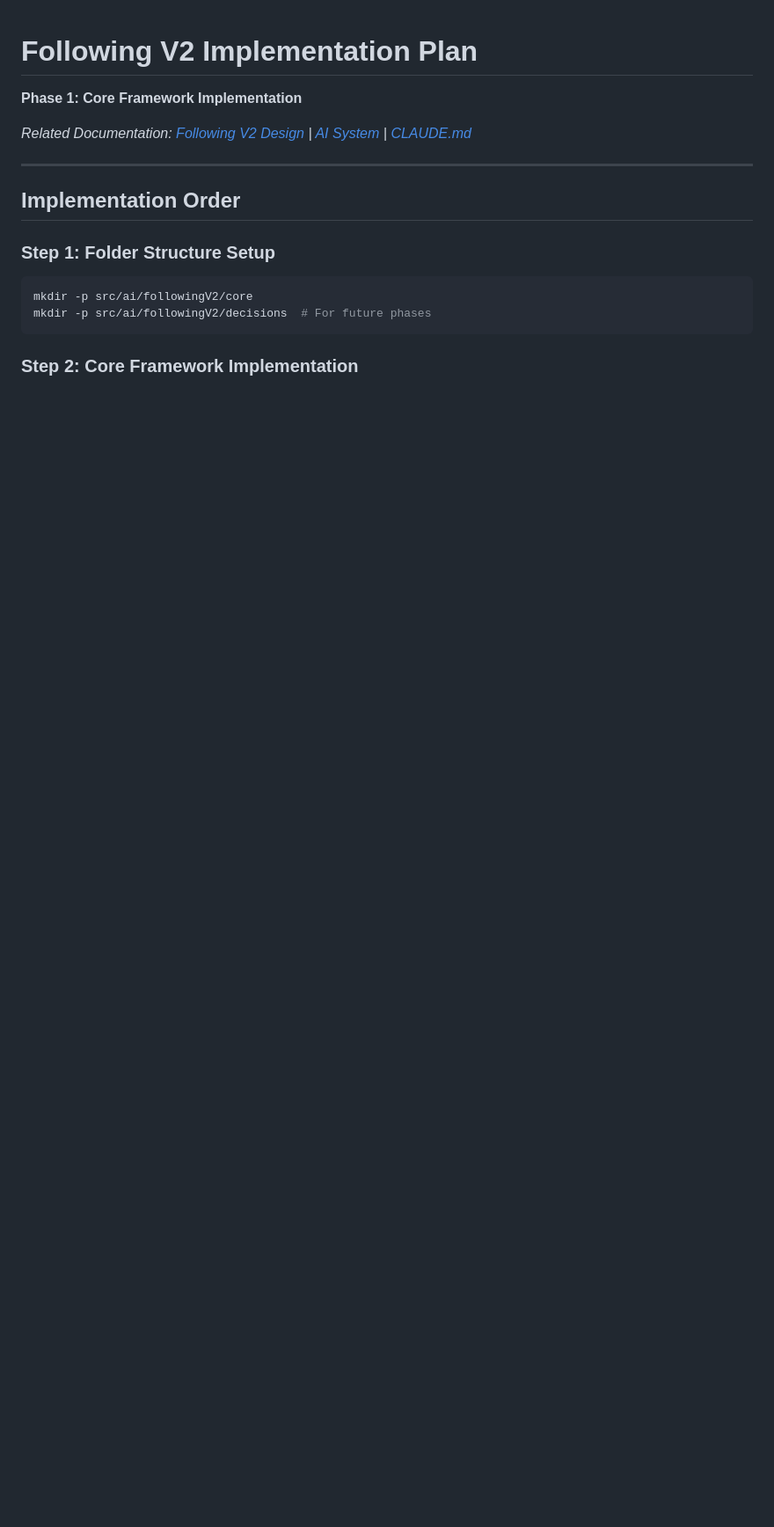
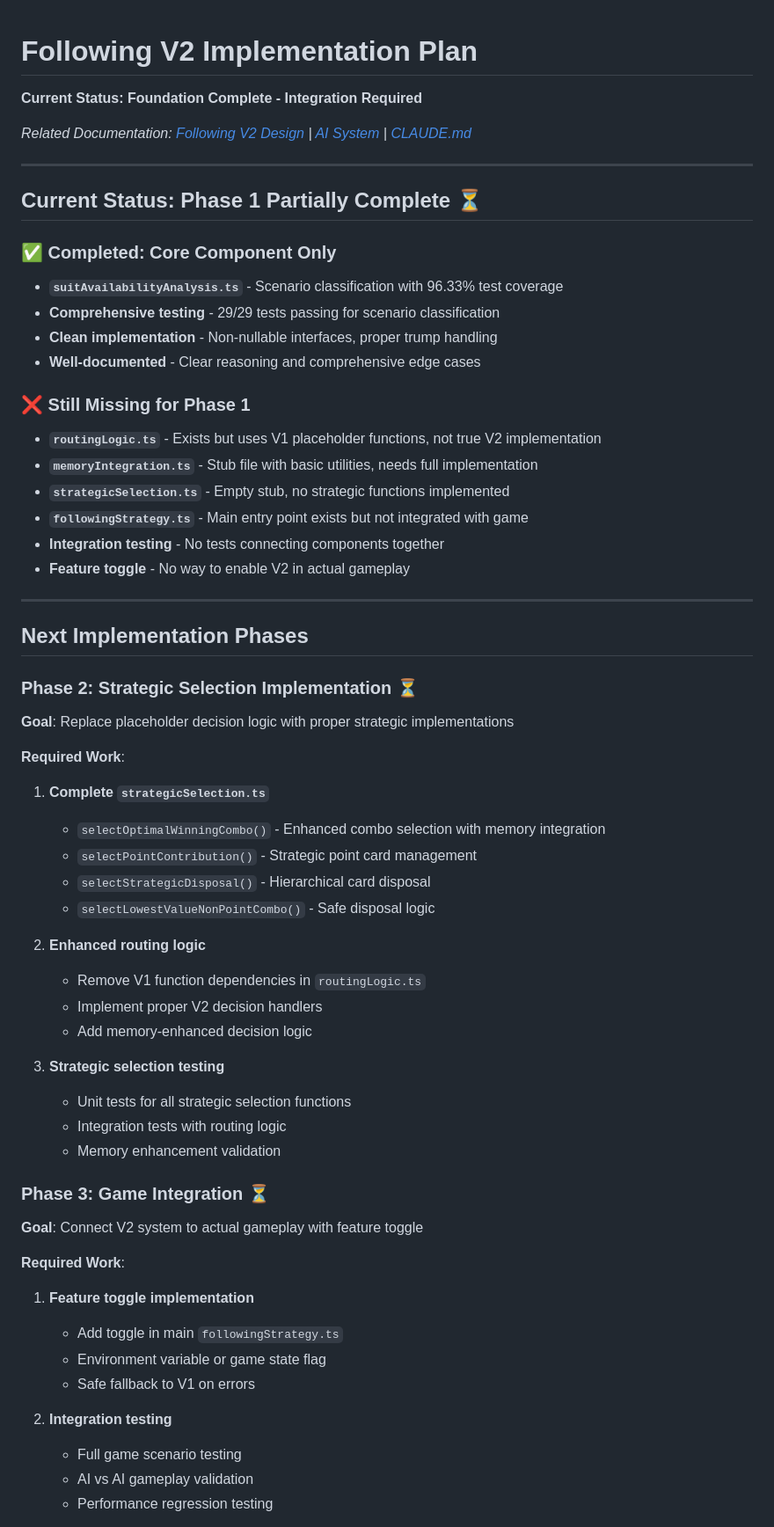
Before and after one commit to ejfn/Tractor, a Markdown page: docs/FOLLOWING_V2_IMPLEMENTATION_PLAN.md, the part around one of its changes. Shown at 88% size. GitHub-like rendering; blank space fills up the shorter version.

````diff
--- a/docs/FOLLOWING_V2_IMPLEMENTATION_PLAN.md
+++ b/docs/FOLLOWING_V2_IMPLEMENTATION_PLAN.md
@@ -1,17 +1,62 @@
 # Following V2 Implementation Plan
 
-**Phase 1: Core Framework Implementation**
+**Current Status: Foundation Complete - Integration Required**
 
 *Related Documentation: [Following V2 Design](FOLLOWING_V2_DESIGN.md) | [AI System](AI_SYSTEM.md) | [CLAUDE.md](../CLAUDE.md)*
 
 ---
 
-## Implementation Order
+## Current Status: Phase 1 Partially Complete ⏳
 
-### Step 1: Folder Structure Setup
-```bash
-mkdir -p src/ai/followingV2/core
-mkdir -p src/ai/followingV2/decisions  # For future phases
-```
+### ✅ **Completed: Core Component Only**
+- **`suitAvailabilityAnalysis.ts`** - Scenario classification with 96.33% test coverage
+- **Comprehensive testing** - 29/29 tests passing for scenario classification
+- **Clean implementation** - Non-nullable interfaces, proper trump handling
+- **Well-documented** - Clear reasoning and comprehensive edge cases
 
-### Step 2: Core Framework Implementation
+### ❌ **Still Missing for Phase 1**
+- **`routingLogic.ts`** - Exists but uses V1 placeholder functions, not true V2 implementation
+- **`memoryIntegration.ts`** - Stub file with basic utilities, needs full implementation
+- **`strategicSelection.ts`** - Empty stub, no strategic functions implemented
+- **`followingStrategy.ts`** - Main entry point exists but not integrated with game
+- **Integration testing** - No tests connecting components together
+- **Feature toggle** - No way to enable V2 in actual gameplay
+
+---
+
+## Next Implementation Phases
+
+### **Phase 2: Strategic Selection Implementation** ⏳
+**Goal**: Replace placeholder decision logic with proper strategic implementations
+
+**Required Work**:
+1. **Complete `strategicSelection.ts`**
+   - `selectOptimalWinningCombo()` - Enhanced combo selection with memory integration
+   - `selectPointContribution()` - Strategic point card management
+   - `selectStrategicDisposal()` - Hierarchical card disposal
+   - `selectLowestValueNonPointCombo()` - Safe disposal logic
+
+2. **Enhanced routing logic**
+   - Remove V1 function dependencies in `routingLogic.ts`
+   - Implement proper V2 decision handlers
+   - Add memory-enhanced decision logic
+
+3. **Strategic selection testing**
+   - Unit tests for all strategic selection functions
+   - Integration tests with routing logic
+   - Memory enhancement validation
+
+### **Phase 3: Game Integration** ⏳
+**Goal**: Connect V2 system to actual gameplay with feature toggle
+
+**Required Work**:
+1. **Feature toggle implementation**
+   - Add toggle in main `followingStrategy.ts`
+   - Environment variable or game state flag
+   - Safe fallback to V1 on errors
+
+2. **Integration testing**
+   - Full game scenario testing
+   - AI vs AI gameplay validation
+   - Performance regression testing
+
````
Also changed, not shown: other parts of docs/FOLLOWING_V2_IMPLEMENTATION_PLAN.md (+85 -16 lines).
